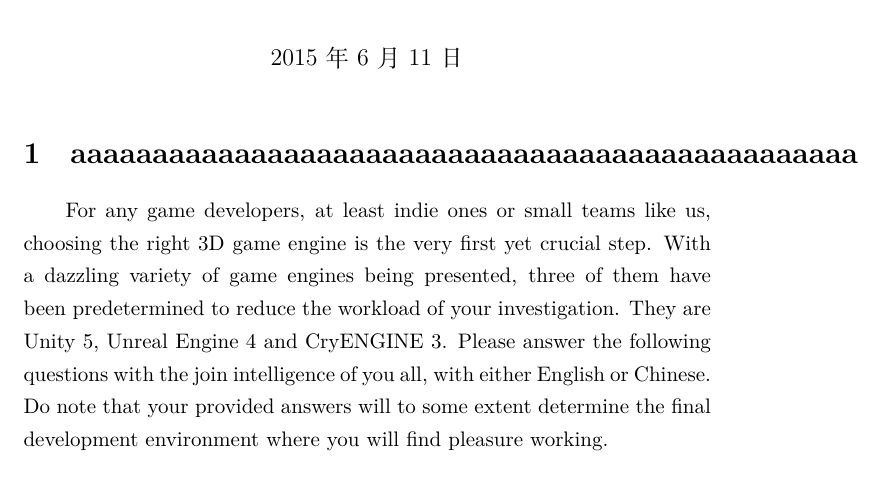
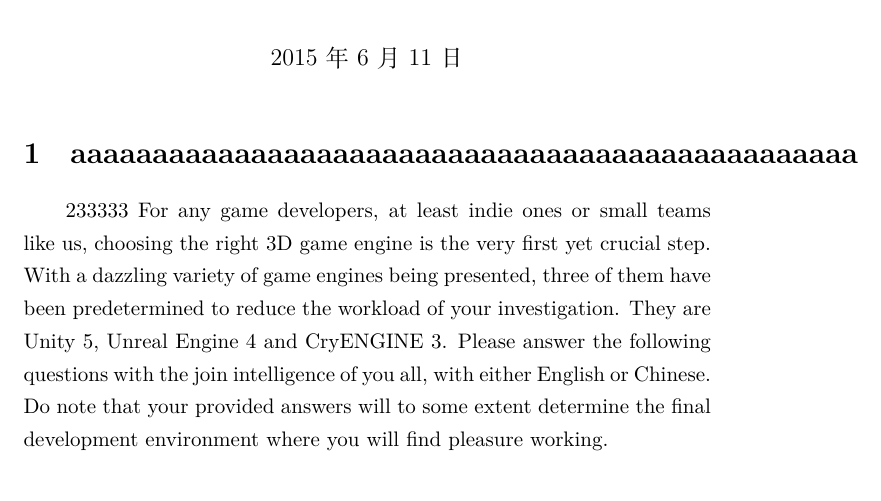
Before and after one commit to caojm14/teamstyle-3d, a LaTeX document (original.tex): part of page 1 of 3, cut so that both start at the same text. Compiled offline with XeLaTeX.

Commit message:
Update original.tex

```diff
--- a/original.tex
+++ b/original.tex
@@ -3,6 +3,7 @@
 \begin{document}
 	\maketitle
 	\section{aaaaaaaaaaaaaaaaaaaaaaaaaaaaaaaaaaaaaaaaaaaaaaaa}
+	233333
 	For any game developers, at least indie ones or small teams like us, choosing the right 3D game engine is the very first yet crucial step. With a dazzling variety of game engines being presented, three of them have been predetermined to reduce the workload of your investigation. They are Unity 5, Unreal Engine 4 and CryENGINE 3. Please answer the following questions with the join intelligence of you all, with either English or Chinese. Do note that your provided answers will to some extent determine the final development environment where you will find pleasure working.
 	\section{Questions}
 	The following questions are mostly concerned with the comparison of the above-mentioned game engines. You may consider using examples, illustrating and referencing when giving answers. Remember to provide links to the sources if possible, as others may need to check them.
```
